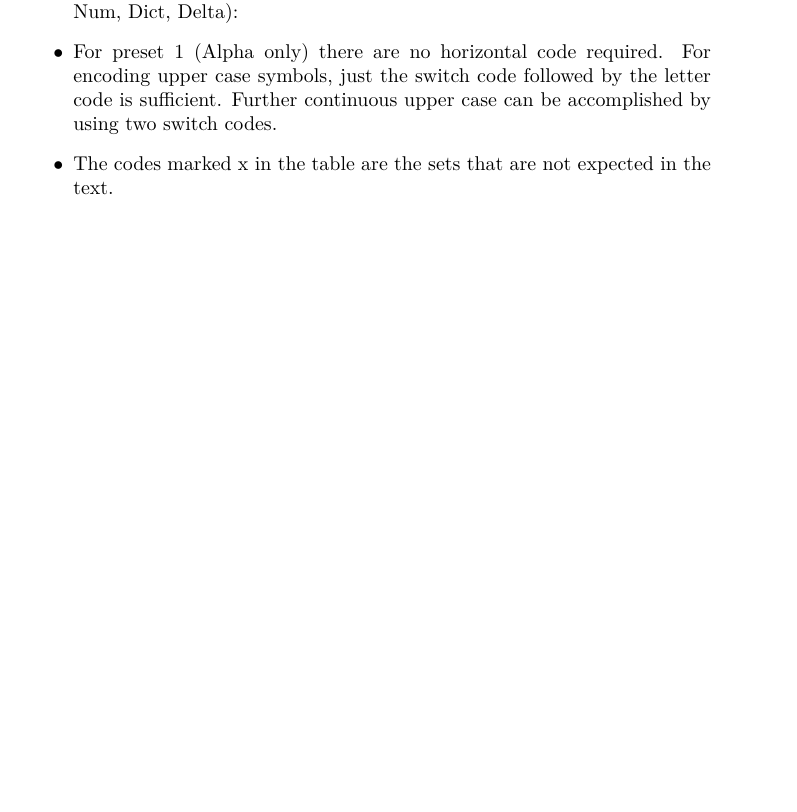
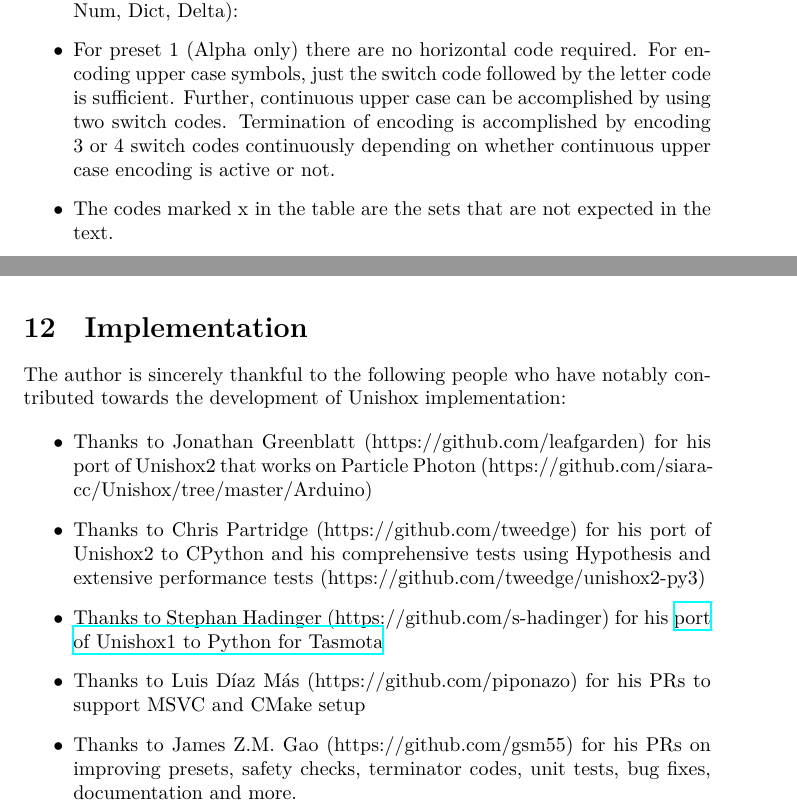
Before and after one commit to siara-cc/Unishox2, a LaTeX paper (doc/Unishox_Article_2.tex): part of page 12 of 17 before the commit and two parts of pages 12 and 16 of 18 after it, the two joined at a grey line, cut so that both start at the same text, the shorter picture padded with empty space. Compiled offline with XeLaTeX; a missing font is replaced by an installed copy or a similar font.

Commit message:
Update doc

```diff
--- a/doc/Unishox_Article_2.tex
+++ b/doc/Unishox_Article_2.tex
@@ -343,7 +343,7 @@
 \begin{itemize}
 	\item[$\bullet$] The horizontal codes can be redefined to get better compression ratio, depending on composition of the text to be encoded.
 	\item[$\bullet$] Several "preset" codes have been identified for achieving better compression ratios for different compositions as below (Codes are for Alpha, Sym, Num, Dict, Delta):
-	\item[$\bullet$] For preset 1 (Alpha only) there are no horizontal code required. For encoding upper case symbols, just the switch code followed by the letter code is sufficient. Further continuous upper case can be accomplished by using two switch codes.
+	\item[$\bullet$] For preset 1 (Alpha only) there are no horizontal code required. For encoding upper case symbols, just the switch code followed by the letter code is sufficient. Further, continuous upper case can be accomplished by using two switch codes. Termination of encoding is accomplished by encoding 3 or 4 switch codes continuously depending on whether continuous upper case encoding is active or not.
 	\item[$\bullet$] The codes marked x in the table are the sets that are not expected in the text.
 \end{itemize}
 \begin{tabular}{ | l | l | l |} \hline
@@ -484,6 +484,18 @@
 
 It is proposed to make Unishox available in more languages than just C, Javascript and Python, such as Java and C\#.Net. It is also proposed to make it available for more platforms.
 
+\section{Implementation}
+
+The author is sincerely thankful to the following people who have notably contributed towards the development of Unishox implementation:
+
+\begin{itemize}
+	\item[$\bullet$] Thanks to Jonathan Greenblatt (https://github.com/leafgarden) for his port of Unishox2 that works on Particle Photon (https://github.com/siara-cc/Unishox/tree/master/Arduino)
+	\item[$\bullet$] Thanks to Chris Partridge (https://github.com/tweedge) for his port of Unishox2 to CPython and his comprehensive tests using Hypothesis and extensive performance tests (https://github.com/tweedge/unishox2-py3)
+	\item[$\bullet$] Thanks to Stephan Hadinger (https://github.com/s-hadinger) for his \href{https://github.com/arendst/Tasmota/tree/development/tools/unishox}{port of Unishox1 to Python for Tasmota}
+	\item[$\bullet$] Thanks to Luis Díaz Más (https://github.com/piponazo) for his PRs to support MSVC and CMake setup
+	\item[$\bullet$] Thanks to James Z.M. Gao (https://github.com/gsm55) for his PRs on improving presets, safety checks, terminator codes, unit tests, bug fixes, documentation and more.
+\end{itemize}
+
 \section{About the Author}
 
 \emph{Arundale Ramanathan} has over 20 years of experience working in the IT industry. He has worked alternatively in large Corporates, MNCs and Startups, including Viewlocity Asia Pacific Pte. Ltd., IBC Systems Pte. Ltd. and Polaris Software Lab Ltd. He publishes free and open source work at https://github.com/siara-cc. He has a masters degree in Computer Science from Anna University, Chennai, India. He can be reached at arun@siara.cc.
```
Also changed, not shown: doc/Unishox_Article_2.tex (2 more changed lines).
